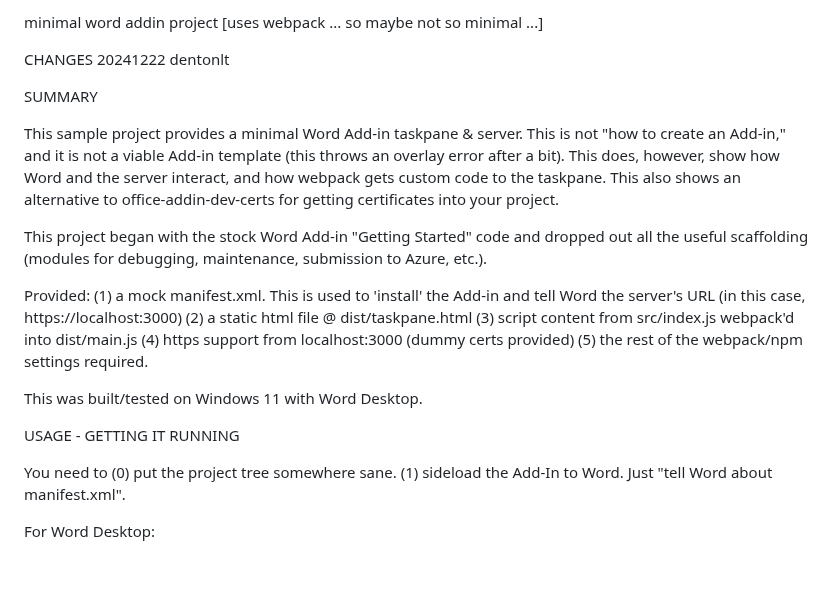
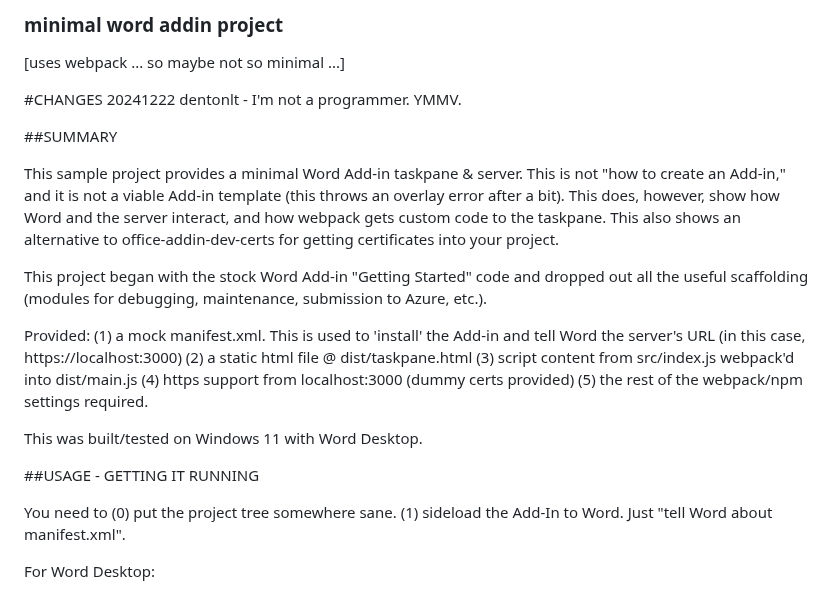
Before and after one commit to dentonlt/MinimalWordAddin, a Markdown page: README.md, the part around one of its changes. Drawn GitHub-style; blank space fills up the shorter version.

Commit message:
Update README.md
markdown

```diff
--- a/README.md
+++ b/README.md
@@ -1,10 +1,10 @@
-minimal word addin project
+### minimal word addin project
 [uses webpack ... so maybe not so minimal ...]
 
-CHANGES
-20241222 dentonlt
+#CHANGES
+20241222 dentonlt - I'm not a programmer. YMMV.
 
-SUMMARY
+##SUMMARY
 
 This sample project provides a minimal Word Add-in taskpane & server. This
 is not "how to create an Add-in," and it is not a viable Add-in
@@ -27,7 +27,7 @@ Provided:
 
 This was built/tested on Windows 11 with Word Desktop.
 
-USAGE - GETTING IT RUNNING
+##USAGE - GETTING IT RUNNING
 
 You need to
 (0) put the project tree somewhere sane.
```
Also changed, not shown: other parts of README.md (+3 -3 lines).
